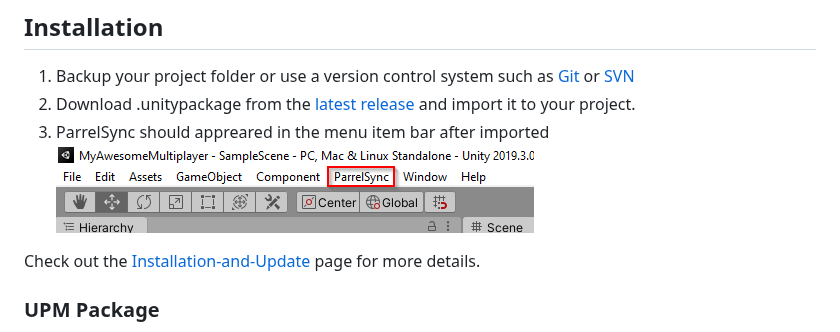
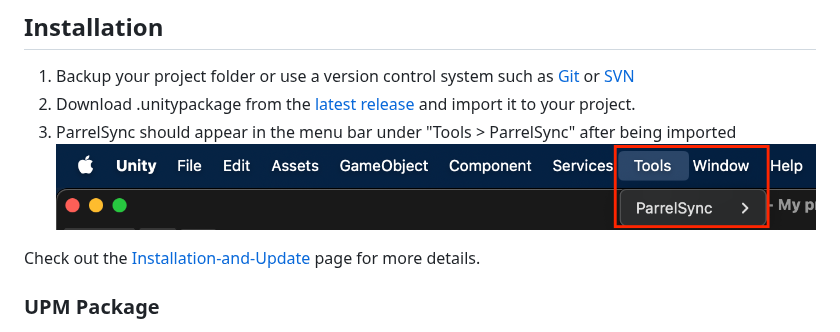
Before and after one commit to VeriorPies/ParrelSync, a Markdown page: README.md, the part around the change. Drawn GitHub-style; pictures changed too: Images/AfterImported.png.

Commit message:
Updated install instructions

```diff
--- a/README.md
+++ b/README.md
@@ -21,7 +21,7 @@ ParrelSync is a Unity editor extension that allows users to test multiplayer gam
 
 1. Backup your project folder or use a version control system such as [Git](https://git-scm.com/) or [SVN](https://subversion.apache.org/)
 2. Download .unitypackage from the [latest release](https://github.com/VeriorPies/ParrelSync/releases) and import it to your project.
-3.  ParrelSync should appreared in the menu item bar after imported
+3. ParrelSync should appear in the menu bar under "Tools > ParrelSync" after being imported
 ![UpdateButtonInMenu](https://github.com/VeriorPies/ParrelSync/raw/master/Images/AfterImported.png)
 
 Check out the [Installation-and-Update](https://github.com/VeriorPies/ParrelSync/wiki/Installation-and-Update) page for more details.
```
